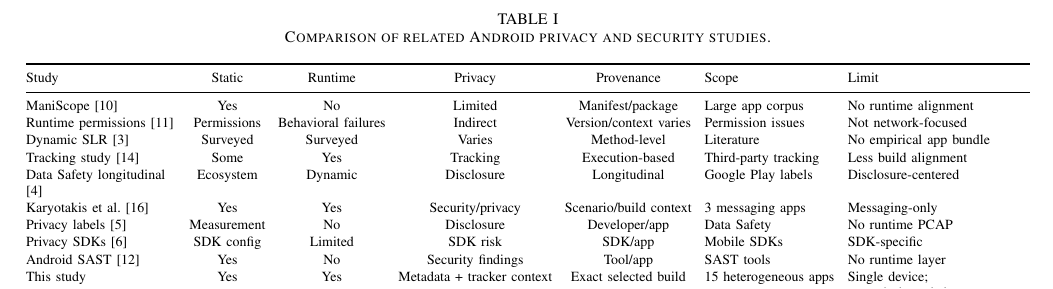
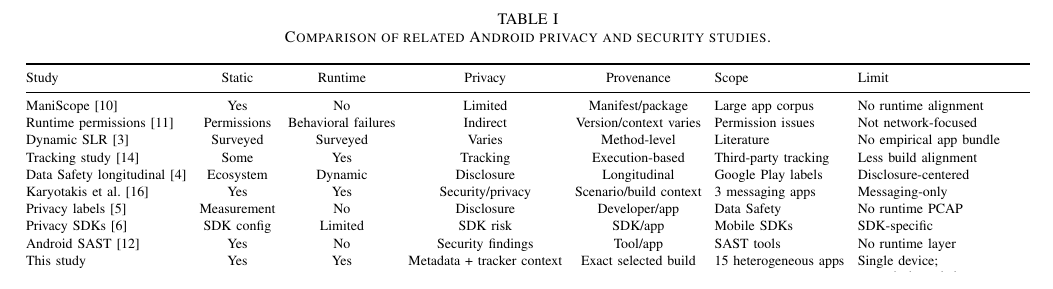
Before and after one commit to kevin-ch-day/IEEE_CARS_2025_AI, a LaTeX paper (main.tex, which reads tables/table1_literature_comparison.tex): part of page 3 of 8, cut so that both start at the same text. Compiled offline with pdfLaTeX; a missing font is replaced by an installed copy or a similar font; a LaTeX package or settings file that is missing is left out.

Commit message:
Updates from Overleaf

```diff
--- a/tables/table1_literature_comparison.tex
+++ b/tables/table1_literature_comparison.tex
@@ -5,7 +5,7 @@
 \scriptsize
 \setlength{\tabcolsep}{3.2pt}
 \renewcommand{\arraystretch}{1.08}
-\begin{tabularx}{\textwidth}{@{}>{\raggedright\arraybackslash}p{0.15\textwidth}cccc>{\raggedright\arraybackslash}p{0.13\textwidth}>{\raggedright\arraybackslash}X@{}}
+\begin{tabularx}{\textwidth}{@{}>{\raggedright\arraybackslash}p{0.16\textwidth}cccc>{\raggedright\arraybackslash}p{0.13\textwidth}>{\raggedright\arraybackslash}X@{}}
 \toprule
 Study & Static & Runtime & Privacy & Provenance & Scope & Limit \\
 \midrule
```
